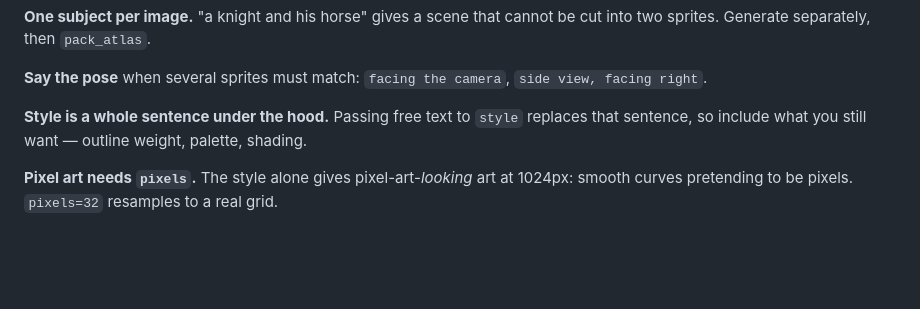
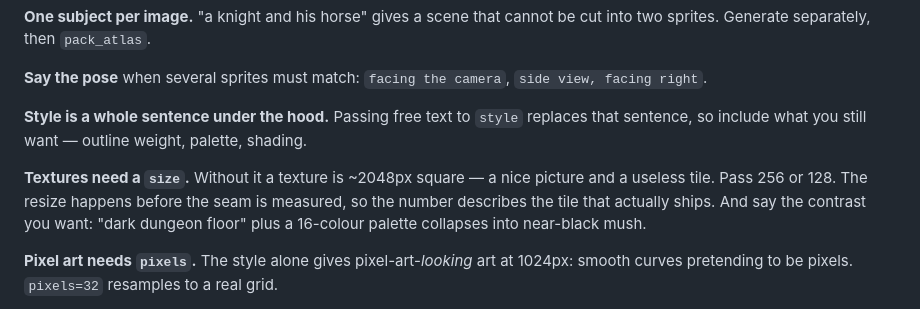
Before and after one commit to NspxMiguel/NanoBridge, a Markdown page: skill/SKILL.md, the part around the change. Drawn GitHub-style; blank space fills up the shorter version.

Commit message:
Tell people to size their textures
A texture without a size comes out ~2048px square: a nice picture and a useless
game tile. At 480px of canvas it never repeats, so you never find out whether it
tiles, and you ship megabytes for a floor. The capability was already there;
nothing said to use it.

Also: 'dark dungeon floor' plus a 16-colour palette collapses into near-black
mush — correct to the prompt and unusable in a game. Found by building an actual
game screen and looking at it.

```diff
--- a/skill/SKILL.md
+++ b/skill/SKILL.md
@@ -114,6 +114,12 @@ view, facing right`.
 replaces that sentence, so include what you still want — outline weight,
 palette, shading.
 
+**Textures need a `size`.** Without it a texture is ~2048px square — a nice
+picture and a useless tile. Pass 256 or 128. The resize happens before the seam
+is measured, so the number describes the tile that actually ships. And say the
+contrast you want: "dark dungeon floor" plus a 16-colour palette collapses into
+near-black mush.
+
 **Pixel art needs `pixels`.** The style alone gives pixel-art-*looking* art at
 1024px: smooth curves pretending to be pixels. `pixels=32` resamples to a real
 grid.
```
